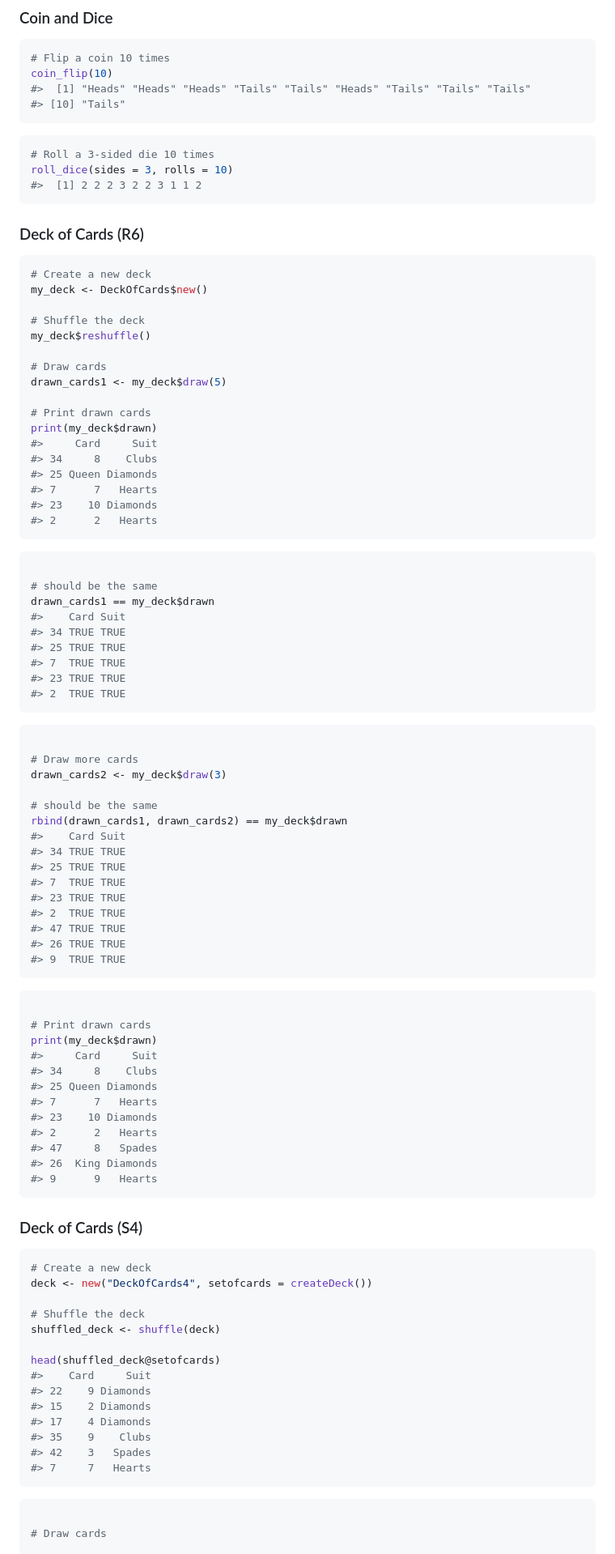
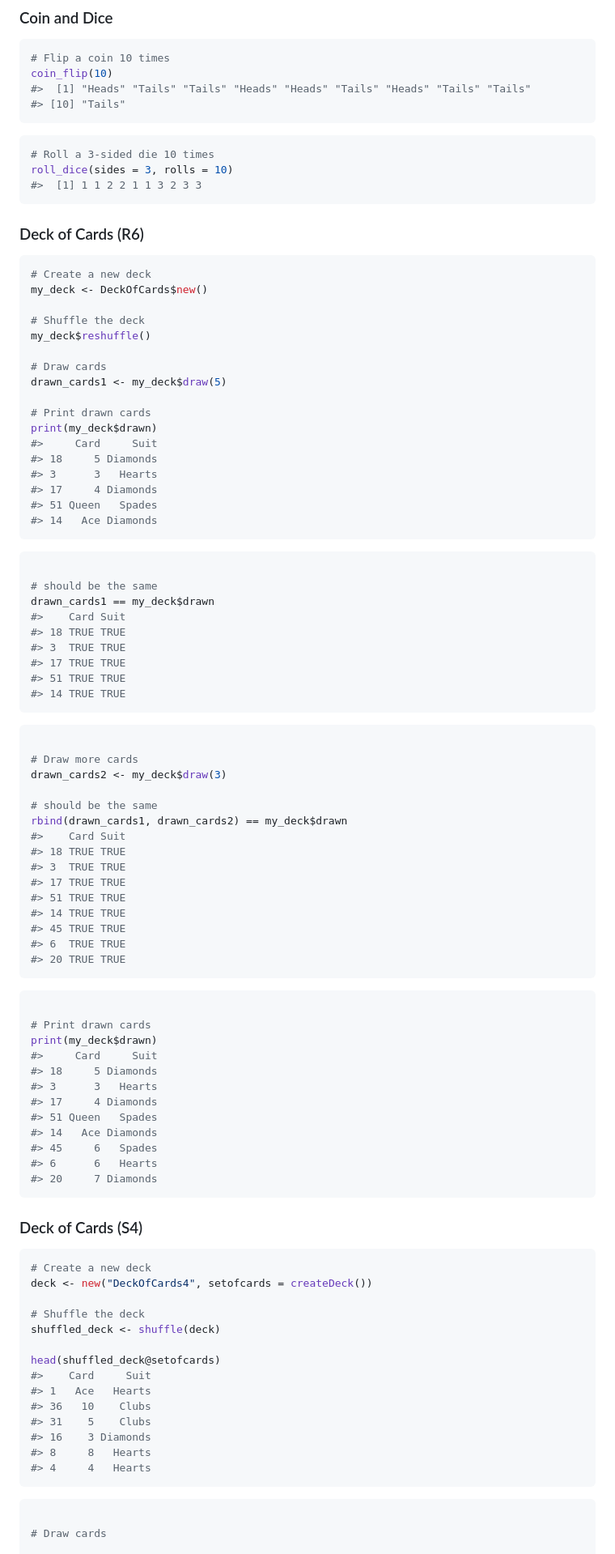
Before and after one commit to taylorikner/RPackage2, a Markdown page: README.md, the part around one of its changes. Shown at 81% size. GitHub-like rendering.

````diff
--- a/README.md
+++ b/README.md
@@ -100,14 +103,14 @@ mtcars |>
 ``` r
 # Flip a coin 10 times
 coin_flip(10)
-#>  [1] "Heads" "Heads" "Heads" "Tails" "Tails" "Heads" "Tails" "Tails" "Tails"
+#>  [1] "Heads" "Tails" "Tails" "Heads" "Heads" "Tails" "Heads" "Tails" "Tails"
 #> [10] "Tails"
 ```
 
 ``` r
 # Roll a 3-sided die 10 times
 roll_dice(sides = 3, rolls = 10)
-#>  [1] 2 2 2 3 2 2 3 1 1 2
+#>  [1] 1 1 2 2 1 1 3 2 3 3
 ```
 
 ### Deck of Cards (R6)
@@ -125,11 +128,11 @@ drawn_cards1 <- my_deck$draw(5)
 # Print drawn cards
 print(my_deck$drawn)
 #>     Card     Suit
-#> 34     8    Clubs
-#> 25 Queen Diamonds
-#> 7      7   Hearts
-#> 23    10 Diamonds
-#> 2      2   Hearts
+#> 18     5 Diamonds
+#> 3      3   Hearts
+#> 17     4 Diamonds
+#> 51 Queen   Spades
+#> 14   Ace Diamonds
 ```
 
 ``` r
@@ -137,11 +140,11 @@ print(my_deck$drawn)
 # should be the same
 drawn_cards1 == my_deck$drawn
 #>    Card Suit
-#> 34 TRUE TRUE
-#> 25 TRUE TRUE
-#> 7  TRUE TRUE
-#> 23 TRUE TRUE
-#> 2  TRUE TRUE
+#> 18 TRUE TRUE
+#> 3  TRUE TRUE
+#> 17 TRUE TRUE
+#> 51 TRUE TRUE
+#> 14 TRUE TRUE
 ```
 
 ``` r
@@ -152,14 +155,14 @@ drawn_cards2 <- my_deck$draw(3)
 # should be the same
 rbind(drawn_cards1, drawn_cards2) == my_deck$drawn
 #>    Card Suit
-#> 34 TRUE TRUE
-#> 25 TRUE TRUE
-#> 7  TRUE TRUE
-#> 23 TRUE TRUE
-#> 2  TRUE TRUE
-#> 47 TRUE TRUE
-#> 26 TRUE TRUE
-#> 9  TRUE TRUE
+#> 18 TRUE TRUE
+#> 3  TRUE TRUE
+#> 17 TRUE TRUE
+#> 51 TRUE TRUE
+#> 14 TRUE TRUE
+#> 45 TRUE TRUE
+#> 6  TRUE TRUE
+#> 20 TRUE TRUE
 ```
 
 ``` r
@@ -167,14 +170,14 @@ rbind(drawn_cards1, drawn_cards2) == my_deck$drawn
 # Print drawn cards
 print(my_deck$drawn)
 #>     Card     Suit
-#> 34     8    Clubs
-#> 25 Queen Diamonds
-#> 7      7   Hearts
-#> 23    10 Diamonds
-#> 2      2   Hearts
-#> 47     8   Spades
-#> 26  King Diamonds
-#> 9      9   Hearts
+#> 18     5 Diamonds
+#> 3      3   Hearts
+#> 17     4 Diamonds
+#> 51 Queen   Spades
+#> 14   Ace Diamonds
+#> 45     6   Spades
+#> 6      6   Hearts
+#> 20     7 Diamonds
 ```
 
 ### Deck of Cards (S4)
@@ -188,12 +191,12 @@ shuffled_deck <- shuffle(deck)
 
 head(shuffled_deck@setofcards)
 #>    Card     Suit
-#> 22    9 Diamonds
-#> 15    2 Diamonds
-#> 17    4 Diamonds
-#> 35    9    Clubs
-#> 42    3   Spades
-#> 7     7   Hearts
+#> 1   Ace   Hearts
+#> 36   10    Clubs
+#> 31    5    Clubs
+#> 16    3 Diamonds
+#> 8     8   Hearts
+#> 4     4   Hearts
 ```
 
 ``` r
````
Also changed, not shown: other parts of README.md (+63 -60 lines), man/figures/README-features_percent_miss_plot-1.png, man/figures/README-missmap-1.png, 3 other files.
